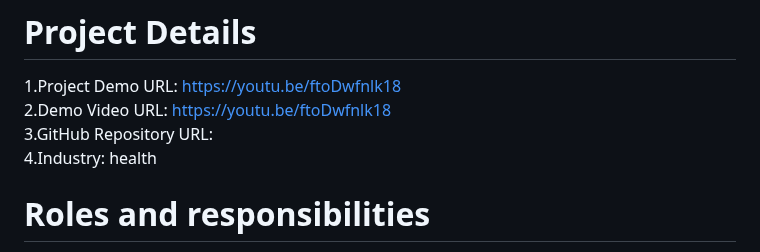
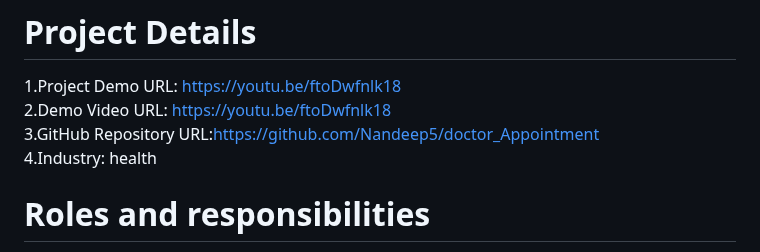
Before and after one commit to Nandeep5/doctor_Appointment, a Markdown page: README.md, the part around the change. Rendered like a GitHub page.

```diff
--- a/README.md
+++ b/README.md
@@ -2,7 +2,7 @@
 # Project Details
 1.Project Demo URL: https://youtu.be/ftoDwfnlk18<br>
 2.Demo Video URL: https://youtu.be/ftoDwfnlk18<br>
-3.GitHub Repository URL: <br>
+3.GitHub Repository URL:https://github.com/Nandeep5/doctor_Appointment <br>
 4.Industry: health <br>
 # Roles and responsibilities
 1.k.Yashwanth (project management) :Manages the web development project.<br>
```
